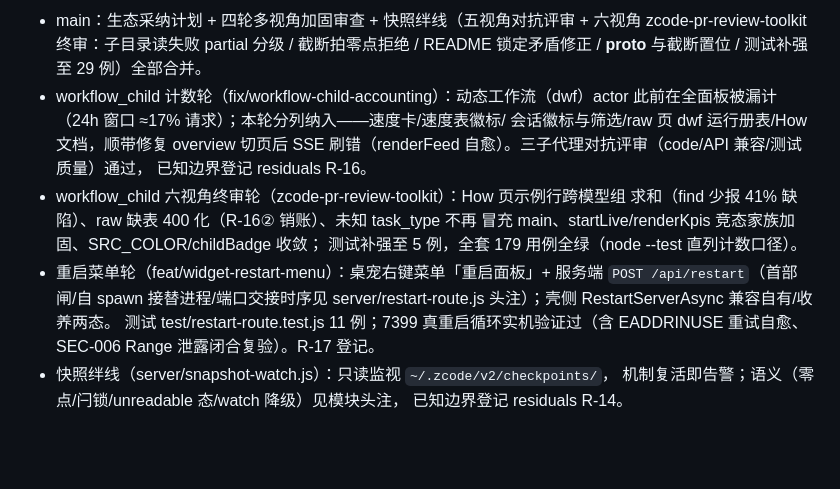
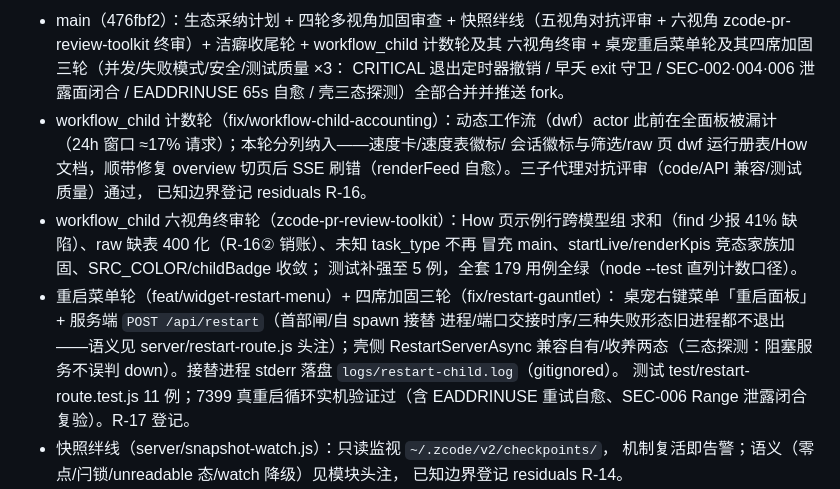
Before and after one commit to aloysk/zcode-monitor, a Markdown page: AGENTS.md, the part around one of its changes. Drawn GitHub-style; blank space fills up the shorter version.

```diff
--- a/AGENTS.md
+++ b/AGENTS.md
@@ -39,7 +39,9 @@ npm test                   # node --test test/index.js（聚合入口）
 
-- main：生态采纳计划 + 四轮多视角加固审查 + 快照绊线（五视角对抗评审 + 六视角
-  zcode-pr-review-toolkit 终审：子目录读失败 partial 分级 / 截断拍零点拒绝 /
-  README 锁定矛盾修正 / __proto__ 与截断置位 / 测试补强至 29 例）全部合并。
+- main（476fbf2）：生态采纳计划 + 四轮多视角加固审查 + 快照绊线（五视角对抗评审 +
+  六视角 zcode-pr-review-toolkit 终审）+ 洁癖收尾轮 + workflow_child 计数轮及其
+  六视角终审 + 桌宠重启菜单轮及其四席加固三轮（并发/失败模式/安全/测试质量 ×3：
+  CRITICAL 退出定时器撤销 / 早夭 exit 守卫 / SEC-002·004·006 泄露面闭合 /
+  EADDRINUSE 65s 自愈 / 壳三态探测）全部合并并推送 fork。
 - workflow_child 计数轮（fix/workflow-child-accounting）：动态工作流（dwf）actor
   此前在全面板被漏计（24h 窗口 ≈17% 请求）；本轮分列纳入——速度卡/速度表徽标/
   会话徽标与筛选/raw 页 dwf 运行册表/How 文档，顺带修复 overview 切页后 SSE
@@ -49,9 +51,11 @@ npm test                   # node --test test/index.js（聚合入口）
   求和（find 少报 41% 缺陷）、raw 缺表 400 化（R-16② 销账）、未知 task_type 不再
   冒充 main、startLive/renderKpis 竞态家族加固、SRC_COLOR/childBadge 收敛；
   测试补强至 5 例，全套 179 用例全绿（node --test 直列计数口径）。
-- 重启菜单轮（feat/widget-restart-menu）：桌宠右键菜单「重启面板」+ 服务端
-  `POST /api/restart`（首部闸/自 spawn 接替进程/端口交接时序见
-  server/restart-route.js 头注）；壳侧 RestartServerAsync 兼容自有/收养两态。
+- 重启菜单轮（feat/widget-restart-menu）+ 四席加固三轮（fix/restart-gauntlet）：
+  桌宠右键菜单「重启面板」+ 服务端 `POST /api/restart`（首部闸/自 spawn 接替
+  进程/端口交接时序/三种失败形态旧进程都不退出——语义见 server/restart-route.js
+  头注）；壳侧 RestartServerAsync 兼容自有/收养两态（三态探测：阻塞服务不误判
+  down）。接替进程 stderr 落盘 `logs/restart-child.log`（gitignored）。
   测试 test/restart-route.test.js 11 例；7399 真重启循环实机验证过（含
   EADDRINUSE 重试自愈、SEC-006 Range 泄露闭合复验）。R-17 登记。
 - 快照绊线（server/snapshot-watch.js）：只读监视 `~/.zcode/v2/checkpoints/`，
```
Also changed, not shown: other parts of AGENTS.md (+1 -1 lines), README.md (+1 -1 lines).
